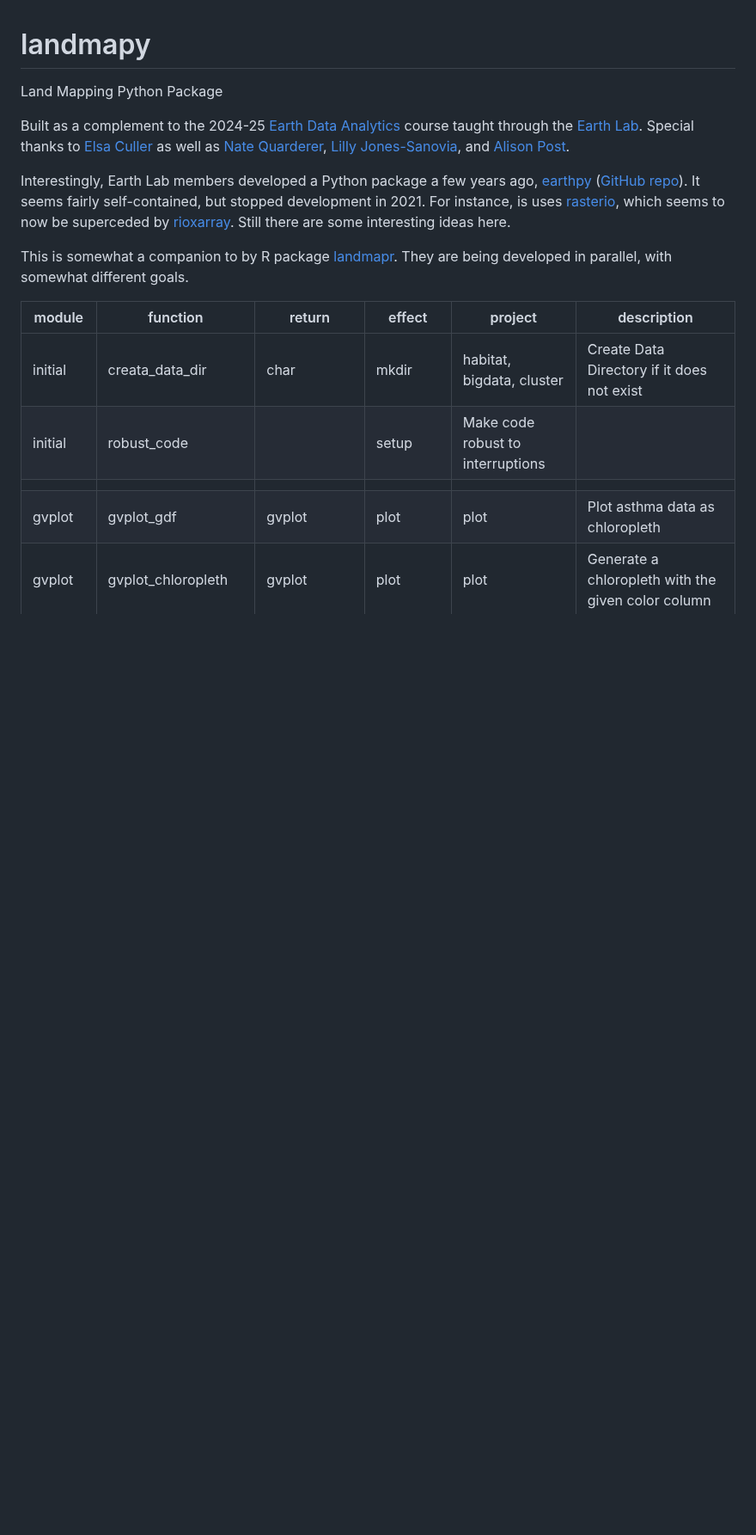
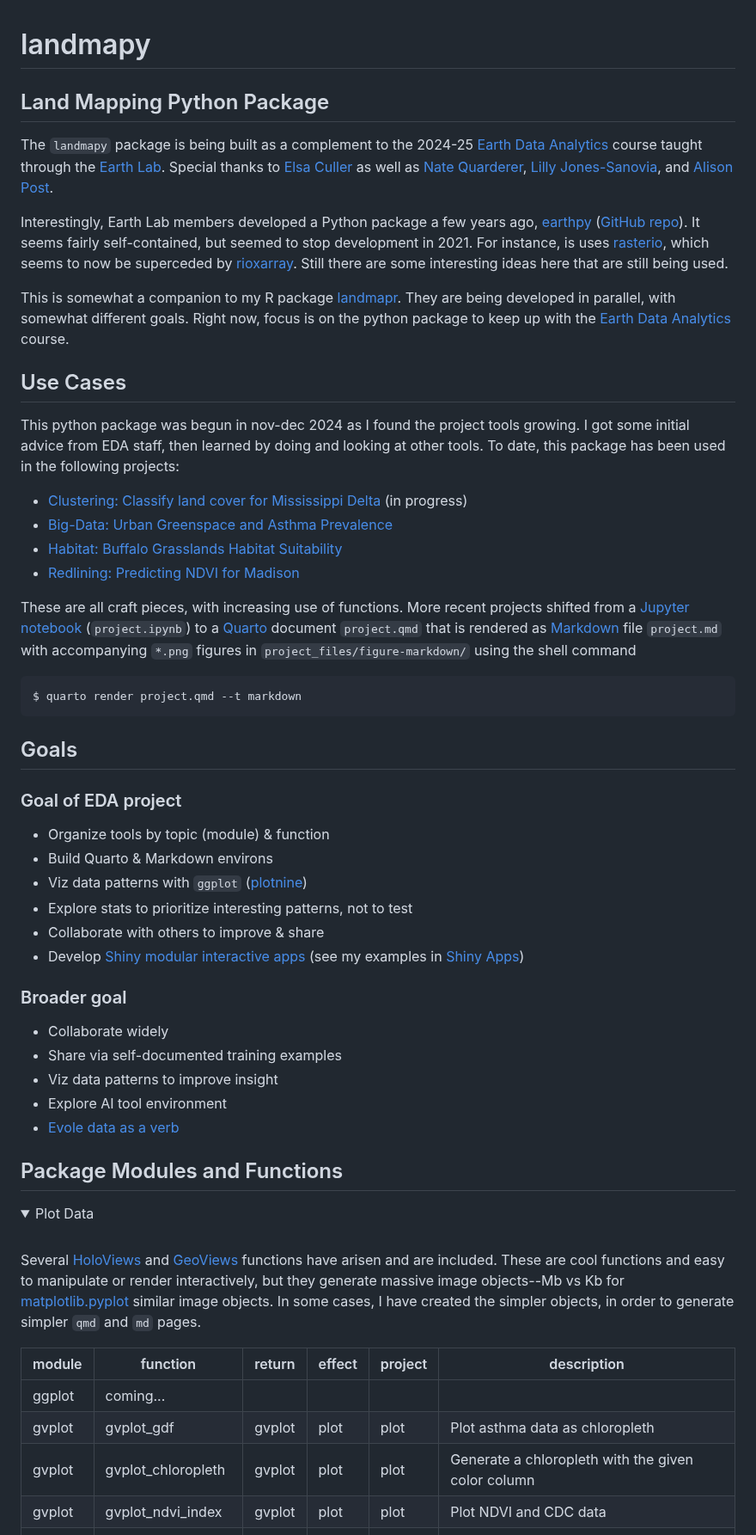
Before and after one commit to byandell-envsys/landmapy, a Markdown page: README.md, the part around one of its changes. Shown at 86% size. Rendered like a GitHub page; folded sections open; blank space fills up the shorter version.

Commit message:
expand readme

````diff
--- a/README.md
+++ b/README.md
@@ -1,8 +1,8 @@
 # landmapy
 
-Land Mapping Python Package
+## Land Mapping Python Package
 
-Built as a complement to the 2024-25
+The `landmapy` package is being built as a complement to the 2024-25
 [Earth Data Analytics](https://github.com/byandell-envsys/EarthDataAnalytics)
 course taught through the
 [Earth Lab](https://earthlab.colorado.edu/).
@@ -15,22 +15,92 @@ and
 Interestingly, Earth Lab members developed a Python package a few years ago,
 [earthpy](https://earthpy.readthedocs.io)
 ([GitHub repo](https://github.com/earthlab/earthpy)).
-It seems fairly self-contained, but stopped development in 2021.
+It seems fairly self-contained, but seemed to stop development in 2021.
 For instance, is uses
 [rasterio](https://github.com/rasterio/rasterio),
 which seems to now be superceded by
 [rioxarray](https://corteva.github.io/rioxarray).
-Still there are some interesting ideas here.
+Still there are some interesting ideas here that are still being used.
 
-This is somewhat a companion to by R package
+This is somewhat a companion to my R package
 [landmapr](https://github.com/byandell-envsys/landmapr).
 They are being developed in parallel, with somewhat different goals.
+Right now, focus is on the python package to keep up with the
+[Earth Data Analytics](https://github.com/byandell-envsys/EarthDataAnalytics)
+course.
+
+## Use Cases
+
+This python package was begun in nov-dec 2024 as I found
+the project tools growing.
+I got some initial advice from EDA staff, then learned by
+doing and looking at other tools.
+To date, this package has been used in the following projects:
+
+- [Clustering: Classify land cover for Mississippi Delta](https://github.com/earthlab-education/clustering-byandell)
+(in progress)
+- [Big-Data: Urban Greenspace and Asthma Prevalence](https://github.com/earthlab-education/big-data-byandell/blob/main/big-data.md)
+- [Habitat: Buffalo Grasslands Habitat Suitability](https://github.com/byandell-envsys/habitatSuitability/blob/main/buffalo.md)
+- [Redlining: Predicting NDVI for Madison](https://github.com/earthlab-education/fundamentals-04-redlining-byandell/blob/main/notebooks/madison.ipynb)
+
+These are all craft pieces, with increasing use of functions.
+More recent projects shifted from a
+[Jupyter notebook](https://jupyter.org/) (`project.ipynb`)
+to a
+[Quarto](https://quarto.org/)
+document `project.qmd` that is rendered as
+[Markdown](https://quarto.org/docs/authoring/markdown-basics.html)
+file `project.md` with accompanying `*.png` figures in
+`project_files/figure-markdown/`
+using the shell command
+
+```
+$ quarto render project.qmd --t markdown
+```
+
+## Goals
+
+### Goal of EDA project
+
+- Organize tools by topic (module) & function
+- Build Quarto & Markdown environs
+- Viz data patterns with `ggplot` ([plotnine](https://plotnine.org/))
+- Explore stats to prioritize interesting patterns, not to test
+- Collaborate with others to improve & share
+- Develop [Shiny modular interactive apps](https://byandell.github.io/Shining-Light-on-data/)
+(see my examples in
+[Shiny Apps](https://github.com/AttieLab-Systems-Genetics/Documentation/blob/main/ShinyApps.md))
+
+### Broader goal
+
+- Collaborate widely
+- Share via self-documented training examples
+- Viz data patterns to improve insight
+- Explore AI tool environment
+- [Evole data as a verb](https://byandell.github.io/Data-Evolve/)
+
+## Package Modules and Functions
+
+<details>
+<summary>Plot Data</summary>
+<br>
+
+Several
+[HoloViews](https://holoviews.org/)
+and
+[GeoViews](https://geoviews.org/)
+functions have arisen and are included.
+These are cool functions and easy to manipulate or render interactively,
+but they generate massive image objects--Mb vs Kb for
+[matplotlib.pyplot](https://matplotlib.org/stable/tutorials/pyplot.html)
+similar image objects.
+In some cases, I have created the simpler objects, in order to generate
+simpler `qmd` and `md` pages.
+
 
 | module | function | return | effect | project | description |
 |--------|----------|--------|--------|---------|-------------|
-| initial | creata_data_dir | char | mkdir | habitat, bigdata, cluster | Create Data Directory if it does not exist |
-| initial | robust_code || setup | Make code robust to interruptions |
-||
+| ggplot | coming... |
 | gvplot | gvplot_gdf | gvplot | plot | plot | Plot asthma data as chloropleth |
 | gvplot | gvplot_chloropleth | gvplot | plot | plot | Generate a chloropleth with the given color column |
 | gvplot | gvplot_ndvi_index | gvplot | plot | plot | Plot NDVI and CDC data |
````
Also changed, not shown: other parts of README.md (+47 -11 lines).
